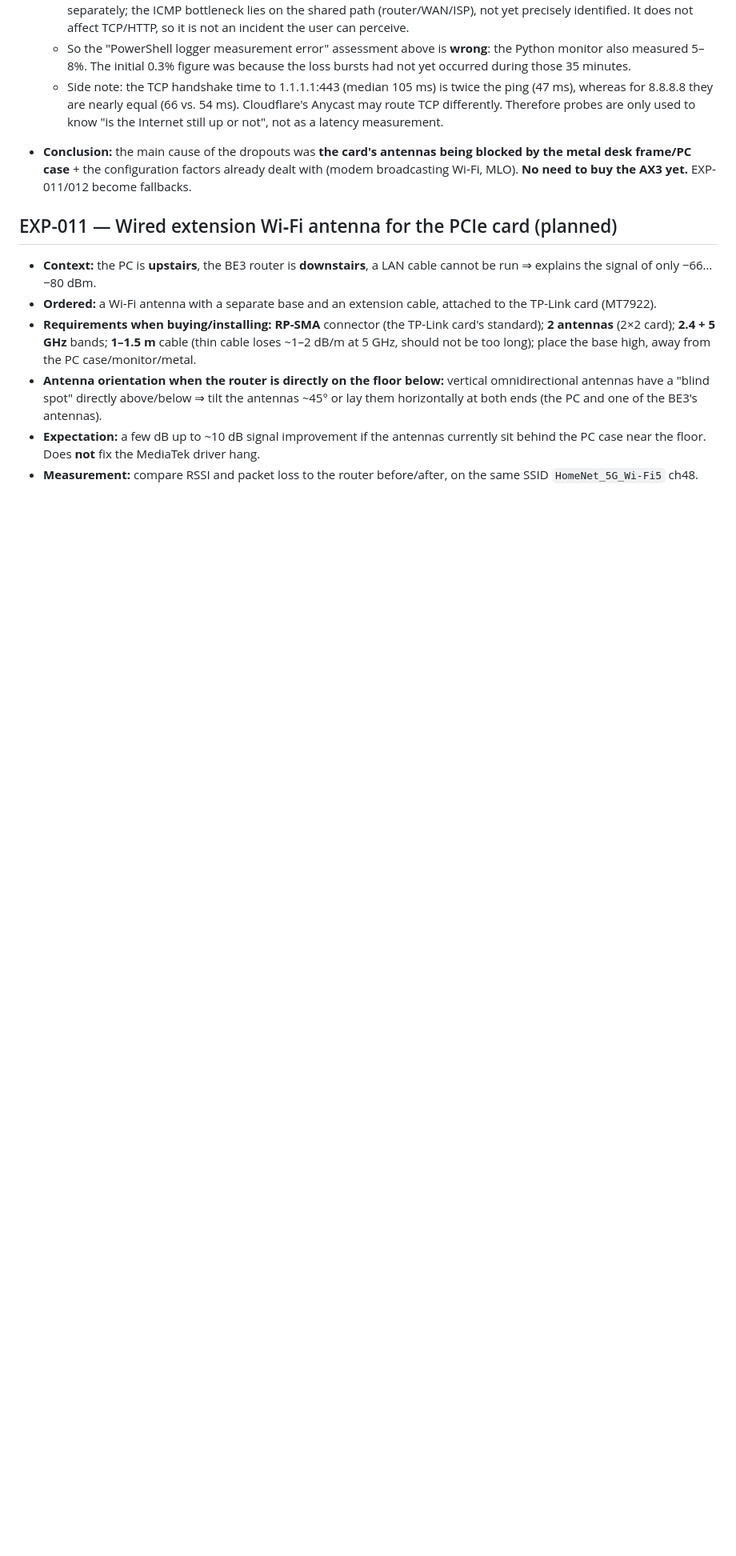
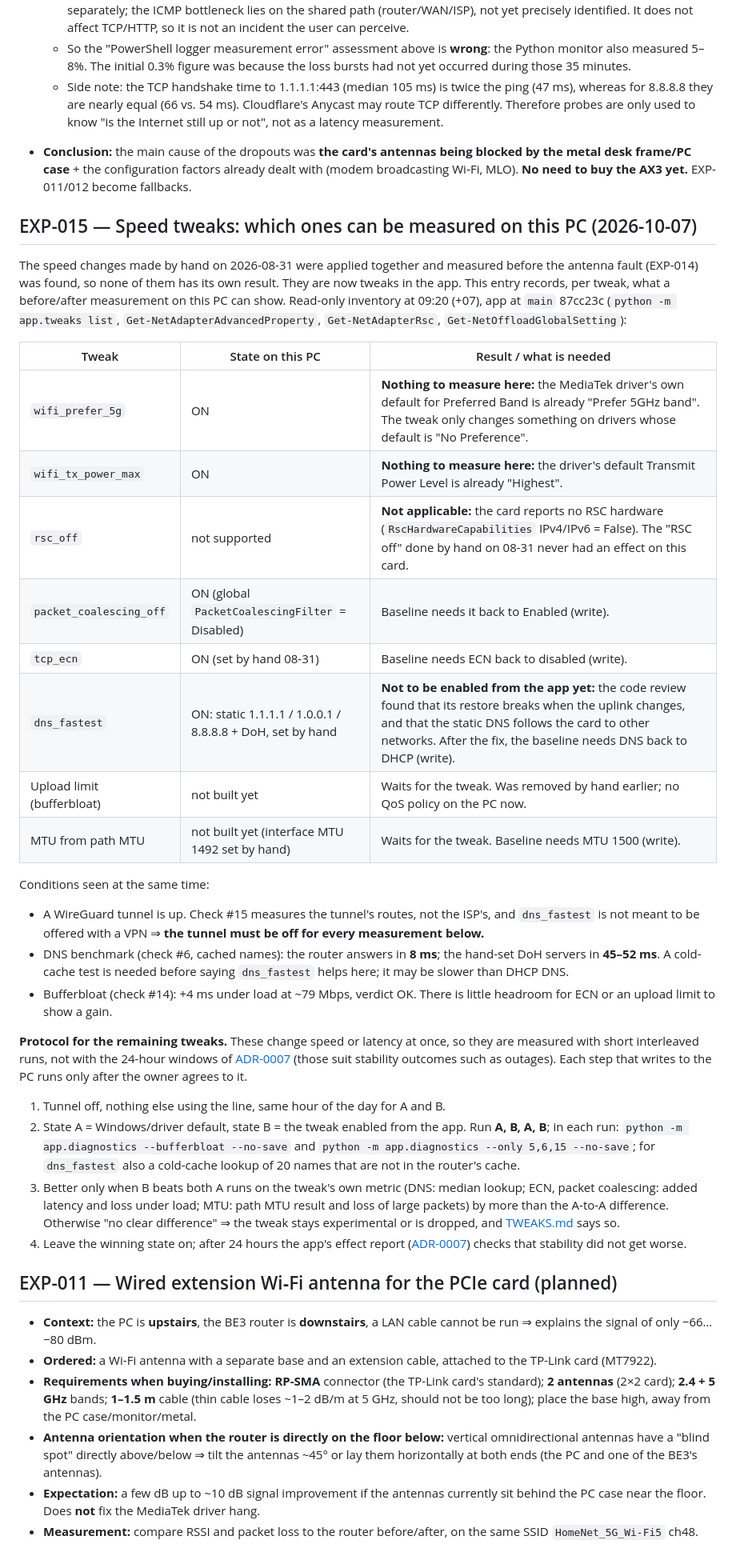
Before and after one commit to ambysto/steady, a Markdown page: docs/EXPERIMENT-LOG.md, the part around the change. Shown at 80% size. GitHub-like rendering; blank space fills up the shorter version.

Commit message:
docs: record which speed tweaks can be measured on the dev PC
Read-only inventory of the speed tweaks against the dev PC: the two
Wi-Fi tweaks already match the MediaTek driver's defaults and the card
has no RSC hardware, so there is nothing to measure for those three.
The rest get an interleaved A/B protocol, with dns_fastest held back
until its restore is fixed.

Co-Authored-By: Claude Opus 5.5 <noreply@anthropic.com>

```diff
--- a/docs/EXPERIMENT-LOG.md
+++ b/docs/EXPERIMENT-LOG.md
@@ -226,6 +226,34 @@ powershell -ExecutionPolicy Bypass -File scripts\manual\restore.ps1 -Backup data
   - Side note: the TCP handshake time to 1.1.1.1:443 (median 105 ms) is twice the ping (47 ms), whereas for 8.8.8.8 they are nearly equal (66 vs. 54 ms). Cloudflare's Anycast may route TCP differently. Therefore probes are only used to know "is the Internet still up or not", not as a latency measurement.
 - **Conclusion:** the main cause of the dropouts was **the card's antennas being blocked by the metal desk frame/PC case** + the configuration factors already dealt with (modem broadcasting Wi‑Fi, MLO). **No need to buy the AX3 yet.** EXP-011/012 become fallbacks.
 
+## EXP-015 — Speed tweaks: which ones can be measured on this PC (2026-10-07)
+
+The speed changes made by hand on 2026-08-31 were applied together and measured before the antenna fault (EXP-014) was found, so none of them has its own result. They are now tweaks in the app. This entry records, per tweak, what a before/after measurement on this PC can show. Read-only inventory at 09:20 (+07), app at `main` 87cc23c (`python -m app.tweaks list`, `Get-NetAdapterAdvancedProperty`, `Get-NetAdapterRsc`, `Get-NetOffloadGlobalSetting`):
+
+| Tweak | State on this PC | Result / what is needed |
+|---|---|---|
+| `wifi_prefer_5g` | ON | **Nothing to measure here:** the MediaTek driver's own default for Preferred Band is already "Prefer 5GHz band". The tweak only changes something on drivers whose default is "No Preference". |
+| `wifi_tx_power_max` | ON | **Nothing to measure here:** the driver's default Transmit Power Level is already "Highest". |
+| `rsc_off` | not supported | **Not applicable:** the card reports no RSC hardware (`RscHardwareCapabilities` IPv4/IPv6 = False). The "RSC off" done by hand on 08-31 never had an effect on this card. |
+| `packet_coalescing_off` | ON (global `PacketCoalescingFilter` = Disabled) | Baseline needs it back to Enabled (write). |
+| `tcp_ecn` | ON (set by hand 08-31) | Baseline needs ECN back to disabled (write). |
+| `dns_fastest` | ON: static 1.1.1.1 / 1.0.0.1 / 8.8.8.8 + DoH, set by hand | **Not to be enabled from the app yet:** the code review found that its restore breaks when the uplink changes, and that the static DNS follows the card to other networks. After the fix, the baseline needs DNS back to DHCP (write). |
+| Upload limit (bufferbloat) | not built yet | Waits for the tweak. Was removed by hand earlier; no QoS policy on the PC now. |
+| MTU from path MTU | not built yet (interface MTU 1492 set by hand) | Waits for the tweak. Baseline needs MTU 1500 (write). |
+
+Conditions seen at the same time:
+
+- A WireGuard tunnel is up. Check #15 measures the tunnel's routes, not the ISP's, and `dns_fastest` is not meant to be offered with a VPN ⇒ **the tunnel must be off for every measurement below.**
+- DNS benchmark (check #6, cached names): the router answers in **8 ms**; the hand-set DoH servers in **45–52 ms**. A cold-cache test is needed before saying `dns_fastest` helps here; it may be slower than DHCP DNS.
+- Bufferbloat (check #14): +4 ms under load at ~79 Mbps, verdict OK. There is little headroom for ECN or an upload limit to show a gain.
+
+**Protocol for the remaining tweaks.** These change speed or latency at once, so they are measured with short interleaved runs, not with the 24-hour windows of [ADR-0007](adr/0007-measured-impact.md) (those suit stability outcomes such as outages). Each step that writes to the PC runs only after the owner agrees to it.
+
+1. Tunnel off, nothing else using the line, same hour of the day for A and B.
+2. State A = Windows/driver default, state B = the tweak enabled from the app. Run **A, B, A, B**; in each run: `python -m app.diagnostics --bufferbloat --no-save` and `python -m app.diagnostics --only 5,6,15 --no-save`; for `dns_fastest` also a cold-cache lookup of 20 names that are not in the router's cache.
+3. Better only when B beats both A runs on the tweak's own metric (DNS: median lookup; ECN, packet coalescing: added latency and loss under load; MTU: path MTU result and loss of large packets) by more than the A-to-A difference. Otherwise "no clear difference" ⇒ the tweak stays experimental or is dropped, and [TWEAKS.md](TWEAKS.md) says so.
+4. Leave the winning state on; after 24 hours the app's effect report ([ADR-0007](adr/0007-measured-impact.md)) checks that stability did not get worse.
+
 ## EXP-011 — Wired extension Wi‑Fi antenna for the PCIe card (planned)
 
 - **Context:** the PC is **upstairs**, the BE3 router is **downstairs**, a LAN cable cannot be run ⇒ explains the signal of only −66…−80 dBm.
```
